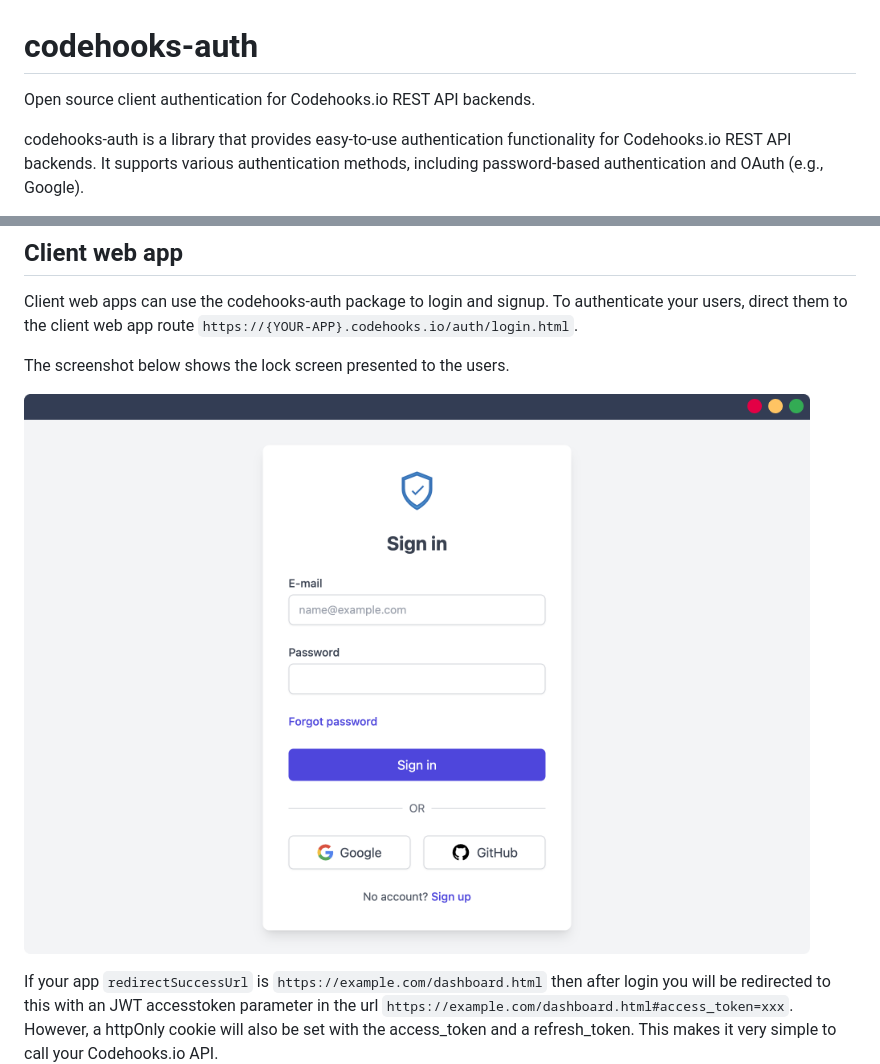
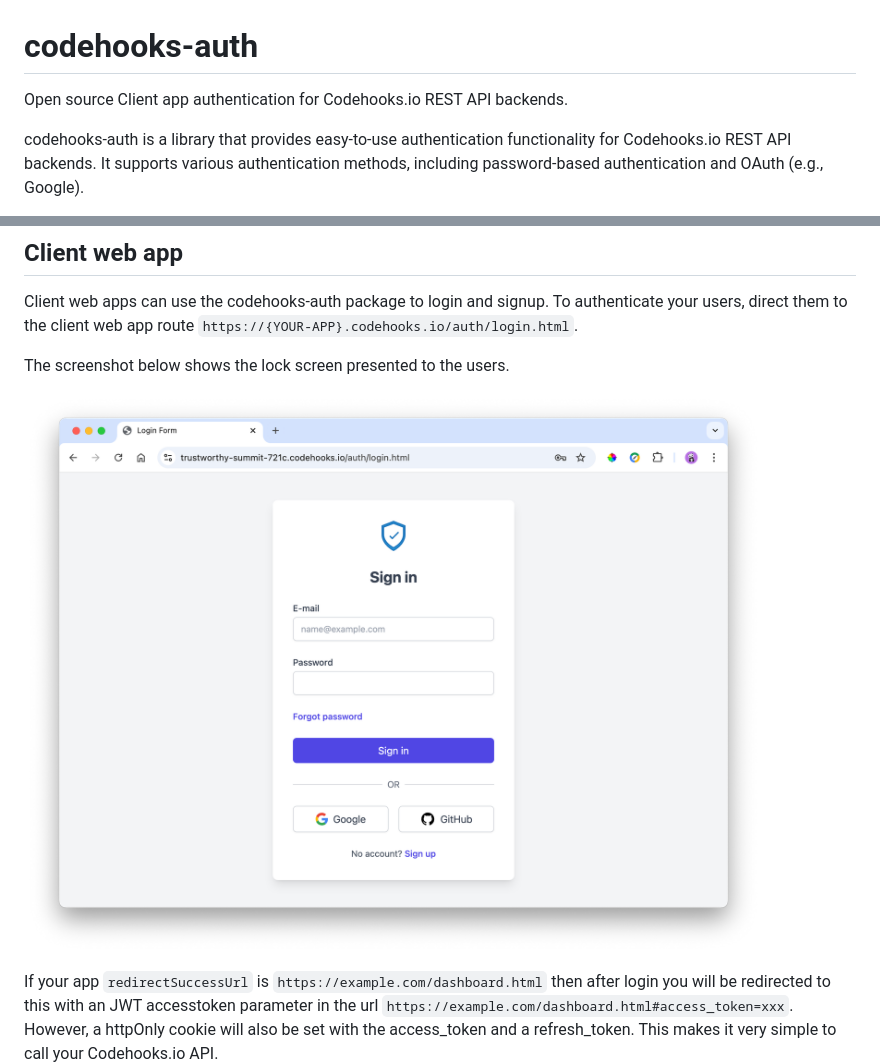
Before and after one commit to RestDB/codehooks-auth, a Markdown page: README.md, 2 parts joined by grey strips. GitHub-like rendering; pictures changed too: examples/images/auth-lock-screen.png.

```diff
--- a/README.md
+++ b/README.md
@@ -1,5 +1,5 @@
 # codehooks-auth
-Open source client authentication for Codehooks.io REST API backends.
+Open source Client app authentication for Codehooks.io REST API backends.
 
 codehooks-auth is a library that provides easy-to-use authentication functionality for Codehooks.io REST API backends. It supports various authentication methods, including password-based authentication and OAuth (e.g., Google).
 
```
